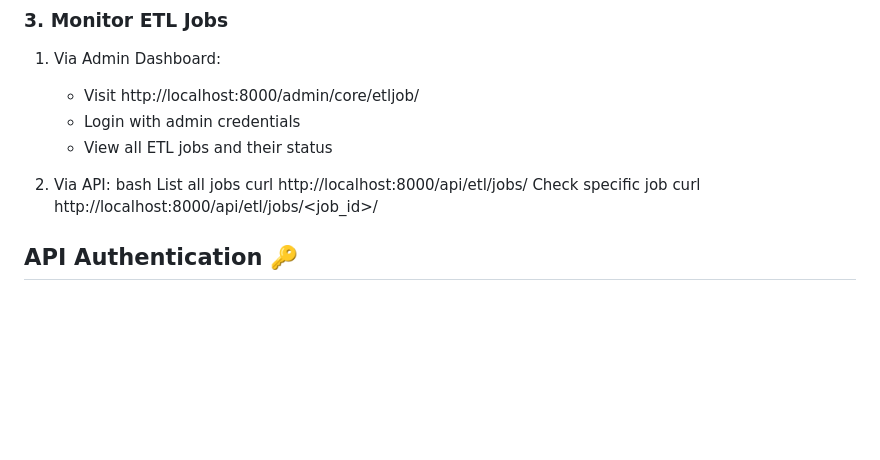
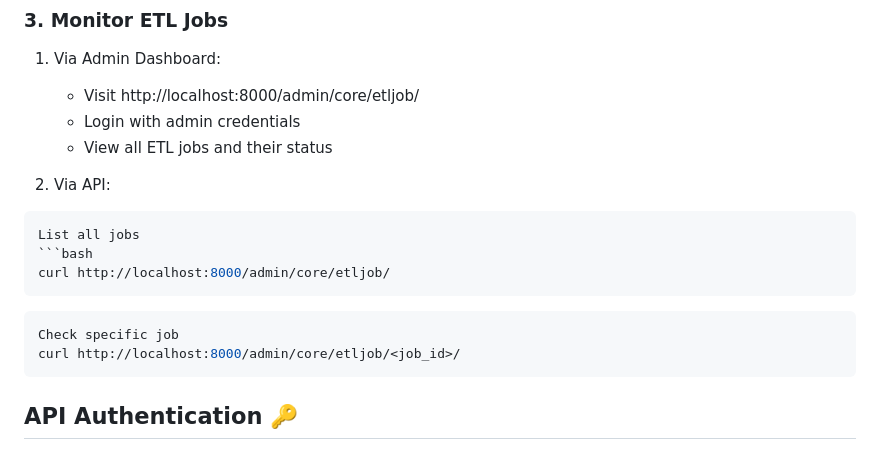
Before and after one commit to TalalBadreddine/neo_tech_challange, a Markdown page: readme.md, the part around the change. GitHub-like rendering; blank space fills up the shorter version.

Commit message:
fix: fixing readme section 3 in etl

````diff
--- a/readme.md
+++ b/readme.md
@@ -72,11 +72,15 @@ docker-compose exec web python manage.py run_etl \
    - View all ETL jobs and their status
 
 2. Via API:
-bash
+```bash
 List all jobs
-curl http://localhost:8000/api/etl/jobs/
+```bash
+curl http://localhost:8000/admin/core/etljob/
+```
+```bash
 Check specific job
-curl http://localhost:8000/api/etl/jobs/<job_id>/
+curl http://localhost:8000/admin/core/etljob/<job_id>/
+```
 
 
 ## API Authentication 🔑
````
